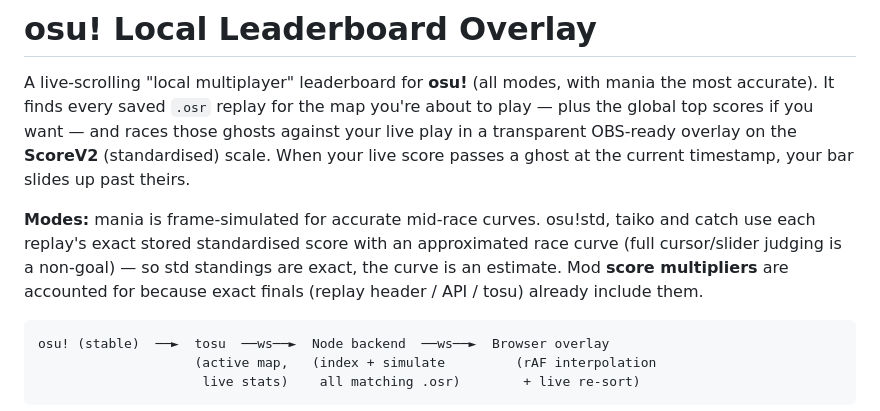
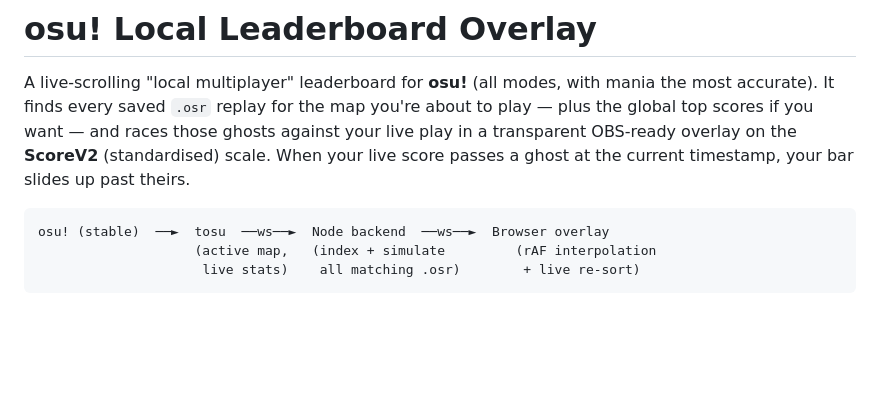
Before and after one commit to Shonagon-Sei/osu-pacemaker, a Markdown page: README.md, the part around the change. GitHub-like rendering; blank space fills up the shorter version.

Commit message:
Simplify modes and scoring explanation in README
Removed details about modes and score multipliers for clarity.

````diff
--- a/README.md
+++ b/README.md
@@ -6,12 +6,6 @@ about to play — plus the global top scores if you want — and races those gho
 against your live play in a transparent OBS-ready overlay on the **ScoreV2**
 (standardised) scale. When your live score passes a ghost at the current
 timestamp, your bar slides up past theirs.
-
-**Modes:** mania is frame-simulated for accurate mid-race curves. osu!std, taiko
-and catch use each replay's exact stored standardised score with an approximated
-race curve (full cursor/slider judging is a non-goal) — so std standings are
-exact, the curve is an estimate. Mod **score multipliers** are accounted for
-because exact finals (replay header / API / tosu) already include them.
 
 ```
 osu! (stable)  ──►  tosu  ──ws──►  Node backend  ──ws──►  Browser overlay
````
